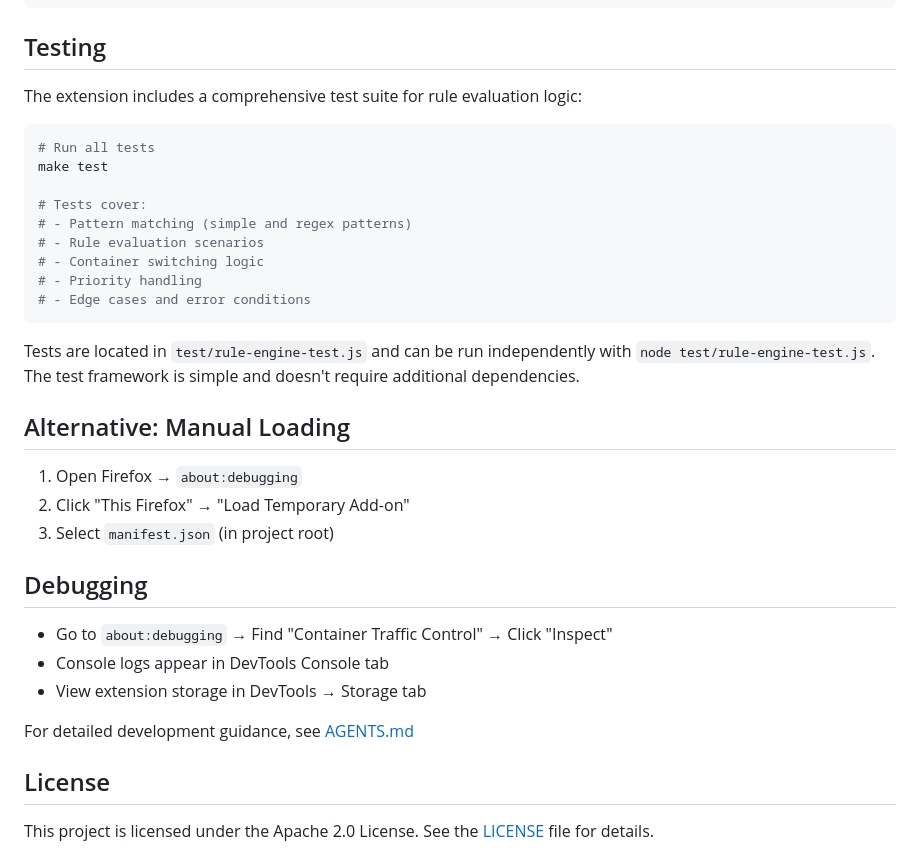
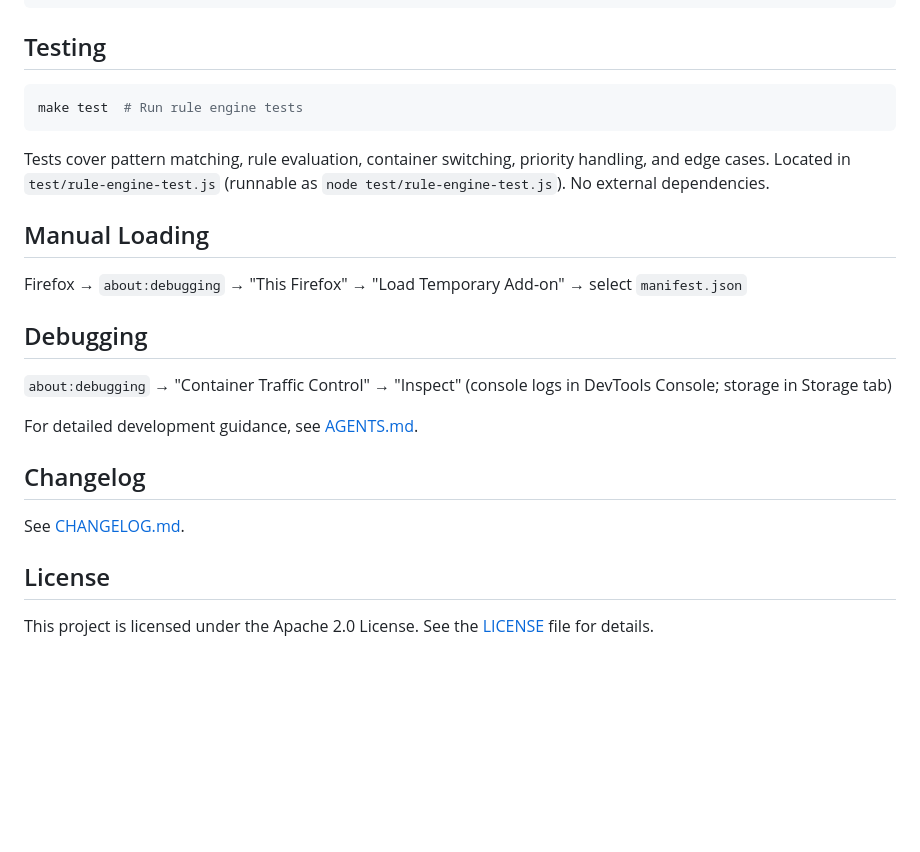
Before and after one commit to kaushikgopal/ff-container-traffic-control, a Markdown page: README.md, the part around the change printed below. Drawn GitHub-style; blank space fills up the shorter version.

````diff
--- a/README.md
+++ b/README.md
@@ -51,33 +81,23 @@ make clean   # Remove build artifacts
 
 ## Testing
 
-The extension includes a comprehensive test suite for rule evaluation logic:
-
 ```bash
-# Run all tests
-make test
-
-# Tests cover:
-# - Pattern matching (simple and regex patterns)
-# - Rule evaluation scenarios
-# - Container switching logic
-# - Priority handling
-# - Edge cases and error conditions
+make test  # Run rule engine tests
 ```
 
-Tests are located in `test/rule-engine-test.js` and can be run independently with `node test/rule-engine-test.js`. The test framework is simple and doesn't require additional dependencies.
+Tests cover pattern matching, rule evaluation, container switching, priority handling, and edge cases. Located in `test/rule-engine-test.js` (runnable as `node test/rule-engine-test.js`). No external dependencies.
 
-## Alternative: Manual Loading
-1. Open Firefox → `about:debugging`
-2. Click "This Firefox" → "Load Temporary Add-on"
-3. Select `manifest.json` (in project root)
+## Manual Loading
+Firefox → `about:debugging` → "This Firefox" → "Load Temporary Add-on" → select `manifest.json`
 
 ## Debugging
-- Go to `about:debugging` → Find "Container Traffic Control" → Click "Inspect"
-- Console logs appear in DevTools Console tab
-- View extension storage in DevTools → Storage tab
+`about:debugging` → "Container Traffic Control" → "Inspect" (console logs in DevTools Console; storage in Storage tab)
 
-For detailed development guidance, see [AGENTS.md](AGENTS.md)
+For detailed development guidance, see [AGENTS.md](AGENTS.md).
+
+## Changelog
+
+See [CHANGELOG.md](CHANGELOG.md).
 
 ## License
 
````
Also changed, not shown: other parts of README.md (+38 -8 lines), CHANGELOG.md (added, +14 -0 lines).
